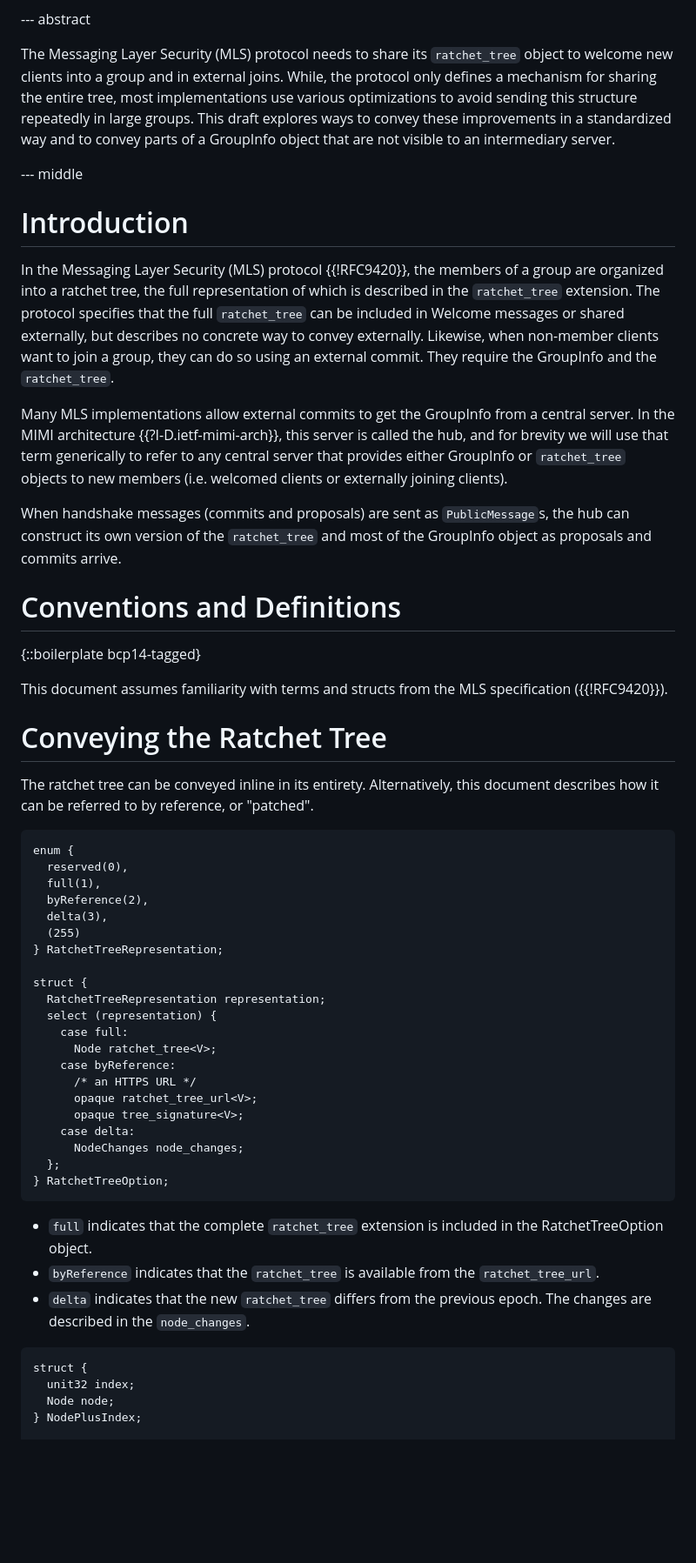
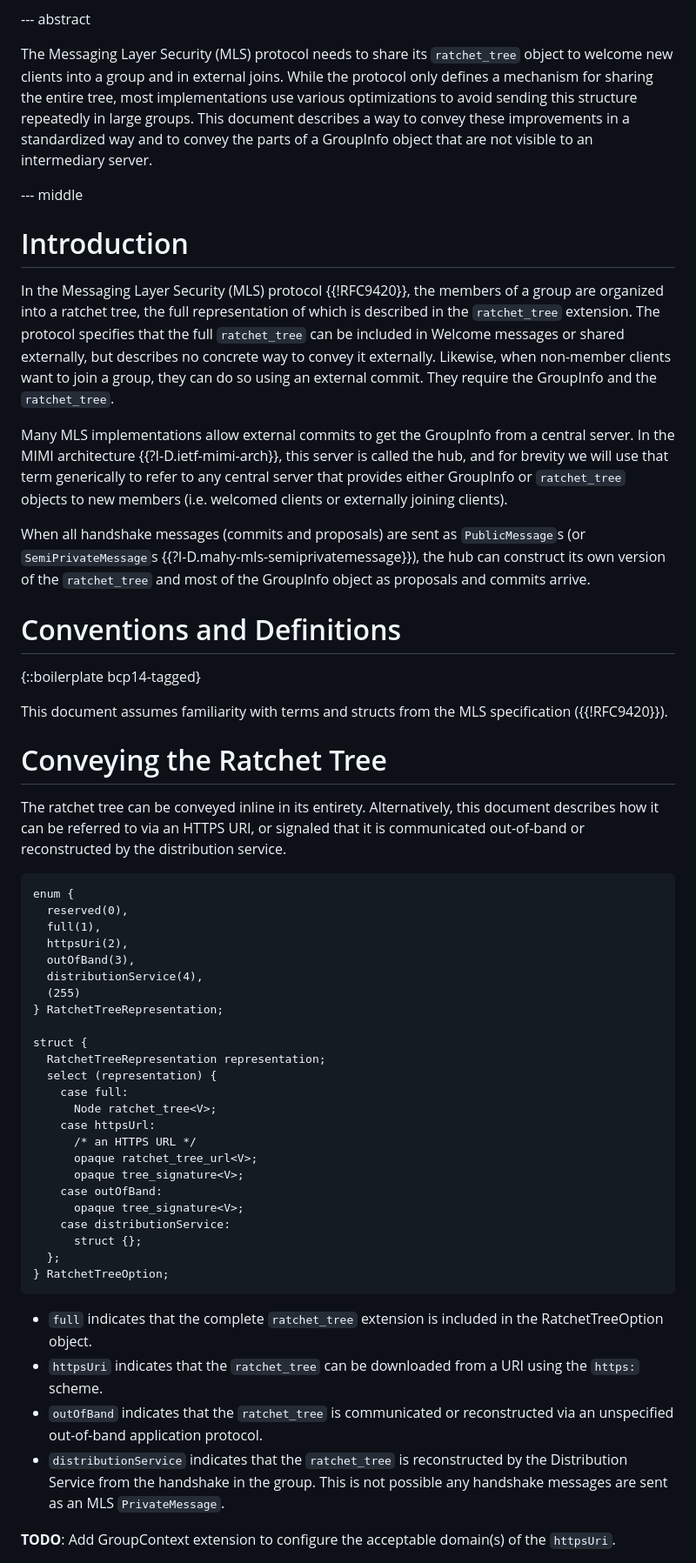
Before and after one commit to rohanmahy/mls-ratchet-tree-options, a Markdown page: draft-mahy-mls-ratchet-tree-options.md, the part around one of its changes. Shown at 87% size. GitHub-like rendering; blank space fills up the shorter version.

Commit message:
Removed ratchet tree patch options; Added https, out-of-band, and DS reconstruction to ratchet_tree_presence

```diff
--- a/draft-mahy-mls-ratchet-tree-options.md
+++ b/draft-mahy-mls-ratchet-tree-options.md
@@ -40,11 +40,12 @@ informative:
 
 The Messaging Layer Security (MLS) protocol needs to share its
 `ratchet_tree` object to welcome new clients into a group and in
-external joins. While, the protocol only defines a mechanism for sharing
+external joins. While the protocol only defines a mechanism for sharing
 the entire tree, most implementations use various optimizations to avoid
-sending this structure repeatedly in large groups. This draft explores ways
-to convey these improvements in a standardized way and to convey parts of a
-GroupInfo object that are not visible to an intermediary server.
+sending this structure repeatedly in large groups. This document describes
+a way to convey these improvements in a standardized way and to
+convey the parts of a GroupInfo object that are not visible to an
+intermediary server.
 
 --- middle
 
@@ -54,7 +55,7 @@ In the Messaging Layer Security (MLS) protocol {{!RFC9420}}, the members of
 a group are organized into a ratchet tree, the full representation of which
 is described in the `ratchet_tree` extension. The protocol specifies that
 the full `ratchet_tree` can be included in Welcome messages or shared
-externally, but describes no concrete way to convey externally.
+externally, but describes no concrete way to convey it externally.
 Likewise, when non-member clients want to join a group, they can do so using
 an external commit. They require the GroupInfo and the `ratchet_tree`.
 
@@ -64,7 +65,9 @@ is called the hub, and for brevity we will use that term generically to refer
 to any central server that provides either GroupInfo or `ratchet_tree`
 objects to new members (i.e. welcomed clients or externally joining clients).
 
-When handshake messages (commits and proposals) are sent as `PublicMessage`s,
+When all handshake messages (commits and proposals) are sent as
+`PublicMessage`s (or `SemiPrivateMessage`s
+{{?I-D.mahy-mls-semiprivatemessage}}),
 the hub can construct its own version of the `ratchet_tree` and most of the
 GroupInfo object as proposals and commits arrive.
 
@@ -77,15 +80,16 @@ This document assumes familiarity with terms and structs from the MLS specificat
 # Conveying the Ratchet Tree
 
 The ratchet tree can be conveyed inline in its entirety. Alternatively,
-this document describes how it can be referred to by reference, or
-"patched".
+this document describes how it can be referred to via an HTTPS URI, or
+signaled that it is communicated out-of-band or reconstructed by the distribution service.
 
 ~~~ tls
 enum {
   reserved(0),
   full(1),
-  byReference(2),
-  delta(3),
+  httpsUri(2),
+  outOfBand(3),
+  distributionService(4),
   (255)
 } RatchetTreeRepresentation;
 
@@ -94,25 +98,28 @@ struct {
   select (representation) {
     case full:
       Node ratchet_tree<V>;
-    case byReference:
+    case httpsUrl:
       /* an HTTPS URL */
       opaque ratchet_tree_url<V>;
       opaque tree_signature<V>;
-    case delta:
-      NodeChanges node_changes;
+    case outOfBand:
+      opaque tree_signature<V>;
+    case distributionService:
+      struct {};
   };
 } RatchetTreeOption;
 ~~~
 
 - `full` indicates that the complete `ratchet_tree` extension is included in
 the RatchetTreeOption object.
-- `byReference` indicates that the `ratchet_tree` is available from the `ratchet_tree_url`.
-- `delta` indicates that the new `ratchet_tree` differs from the previous
-epoch. The changes are described in the `node_changes`.
+- `httpsUri` indicates that the `ratchet_tree` can be downloaded from a
+URI using the `https:` scheme.
+- `outOfBand` indicates that the `ratchet_tree` is communicated or
+reconstructed via an unspecified out-of-band application protocol.
+- `distributionService` indicates that the `ratchet_tree` is reconstructed
+by the Distribution Service from the handshake in the group. This is not
+possible any handshake messages are sent as an MLS `PrivateMessage`.
 
-~~~ tls
-struct {
-  unit32 index;
-  Node node;
-} NodePlusIndex;
+**TODO**: Add GroupContext extension to configure the acceptable domain(s)
+of the `httpsUri`.
 
```
Also changed, not shown: other parts of draft-mahy-mls-ratchet-tree-options.md (+11 -22 lines).
